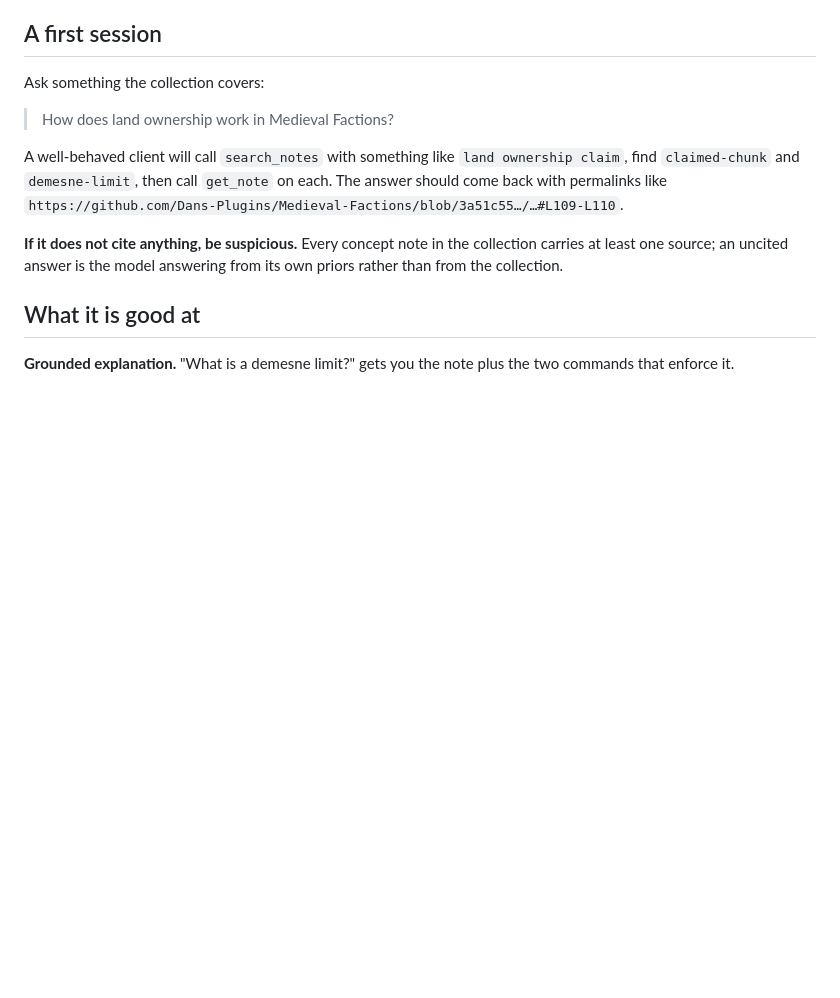
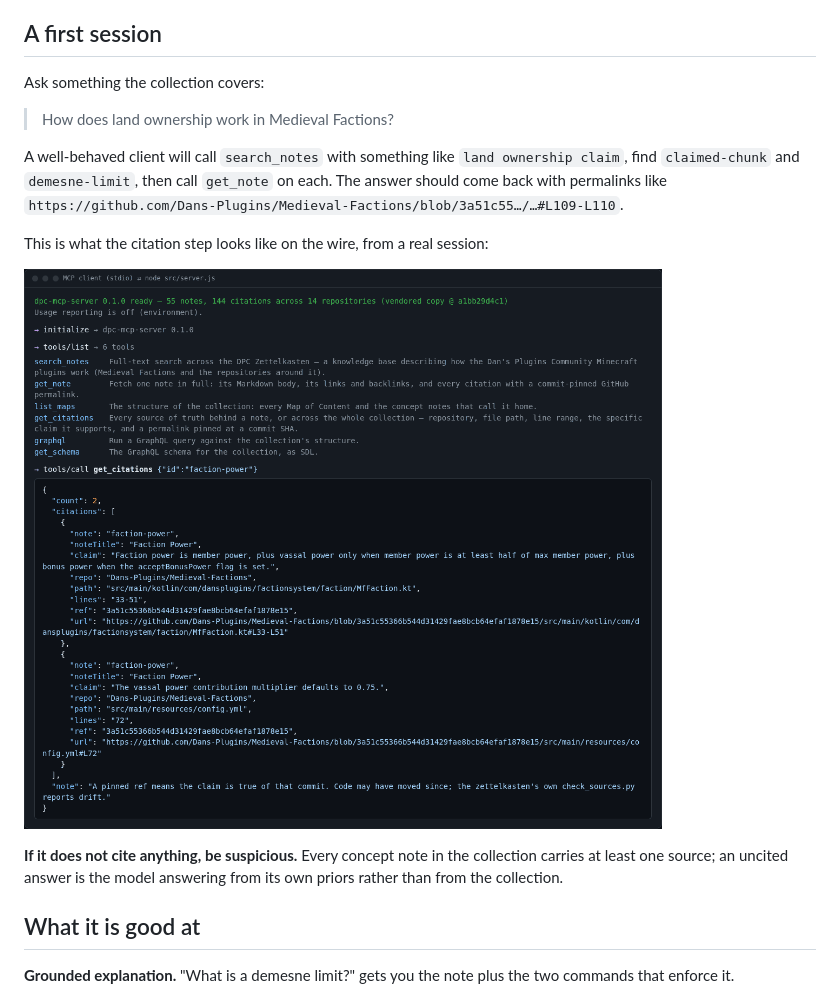
Before and after one commit to Dans-Plugins/dpc-mcp-server, a Markdown page: USER_GUIDE.md, the part around the change. GitHub-like rendering; pictures changed too: docs/screenshots/session-citations.png (added); blank space fills up the shorter version.

```diff
--- a/USER_GUIDE.md
+++ b/USER_GUIDE.md
@@ -31,6 +31,10 @@ A well-behaved client will call `search_notes` with something like
 `land ownership claim`, find `claimed-chunk` and `demesne-limit`, then call
 `get_note` on each. The answer should come back with permalinks like
 `https://github.com/Dans-Plugins/Medieval-Factions/blob/3a51c55…/…#L109-L110`.
+
+This is what the citation step looks like on the wire, from a real session:
+
+![get_citations for faction-power returning two citations, each with the claim it supports, the repository, file, line range and a GitHub permalink pinned to a commit SHA](docs/screenshots/session-citations.png)
 
 **If it does not cite anything, be suspicious.** Every concept note in the
 collection carries at least one source; an uncited answer is the model
```
Also changed, not shown: README.md (+50 -0 lines), docs/screenshots/graphql-degree.png (added), docs/screenshots/search-notes.png (added), 3 other files.
